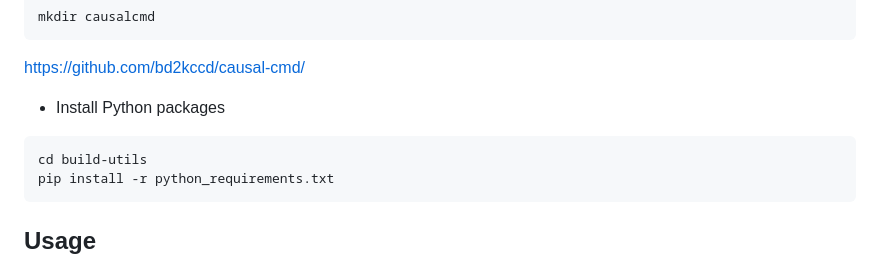
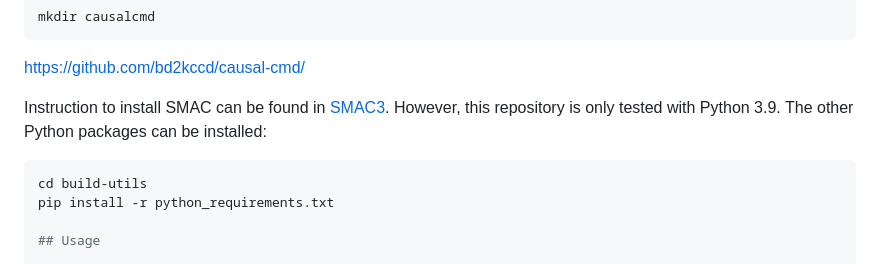
Before and after one commit to ADA-research/AutoCD, a Markdown page: README.md, the part around the change. Rendered like a GitHub page.

````diff
--- a/README.md
+++ b/README.md
@@ -24,11 +24,11 @@ git clone https://github.com/cmu-phil/py-tetrad/
 mkdir causalcmd
 ```
 https://github.com/bd2kccd/causal-cmd/
-* Install Python packages
+
+Instruction to install SMAC can be found in [SMAC3](https://github.com/automl/SMAC3). However, this repository is only tested with Python 3.9. The other Python packages can be installed:
 ```bash
 cd build-utils
 pip install -r python_requirements.txt
-```
 
 ## Usage
 
````
